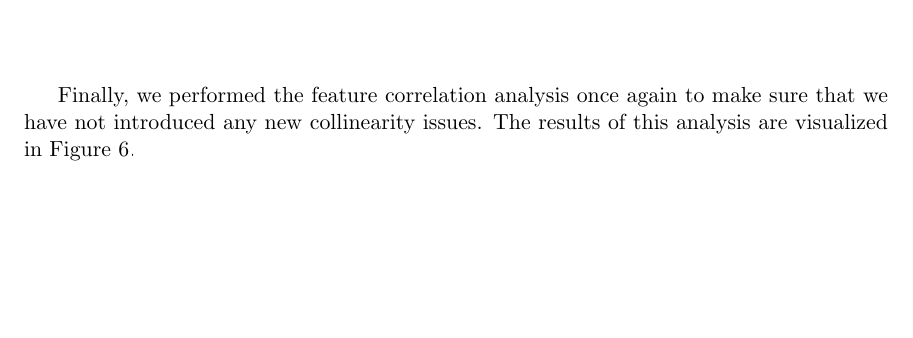
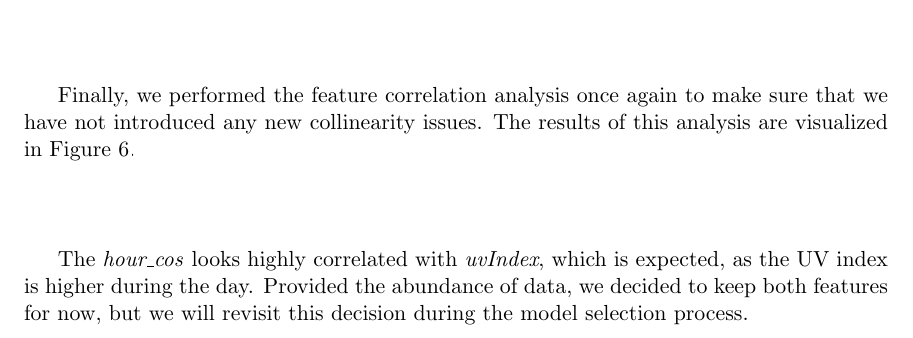
Before and after one commit to Griffosx/data-mining-project, a LaTeX paper (report/report.tex): part of page 13 of 16, cut so that both start at the same text, the shorter picture padded with empty space. Compiled offline with pdfLaTeX.

Commit message:
final cor plot

```diff
--- a/report/report.tex
+++ b/report/report.tex
@@ -290,6 +290,8 @@ Once feature engineering was complete, we scaled all continuous features to ensu
 
 Finally, we performed the feature correlation analysis once again to make sure that we have not introduced any new collinearity issues. The results of this analysis are visualized in Figure~\ref{fig:final_feature_correlation}.
 
+The \textit{hour\_cos} looks highly correlated with \textit{uvIndex}, which is expected, as the UV index is higher during the day. Provided the abundance of data, we decided to keep both features for now, but we will revisit this decision during the model selection process.
+
 \begin{figure}[H]
   \centering
   \includegraphics[width=\textwidth]{assets/feature-correlation-matrix-final.png}
```
Also changed, not shown: report/report.pdf, 1 other file.
